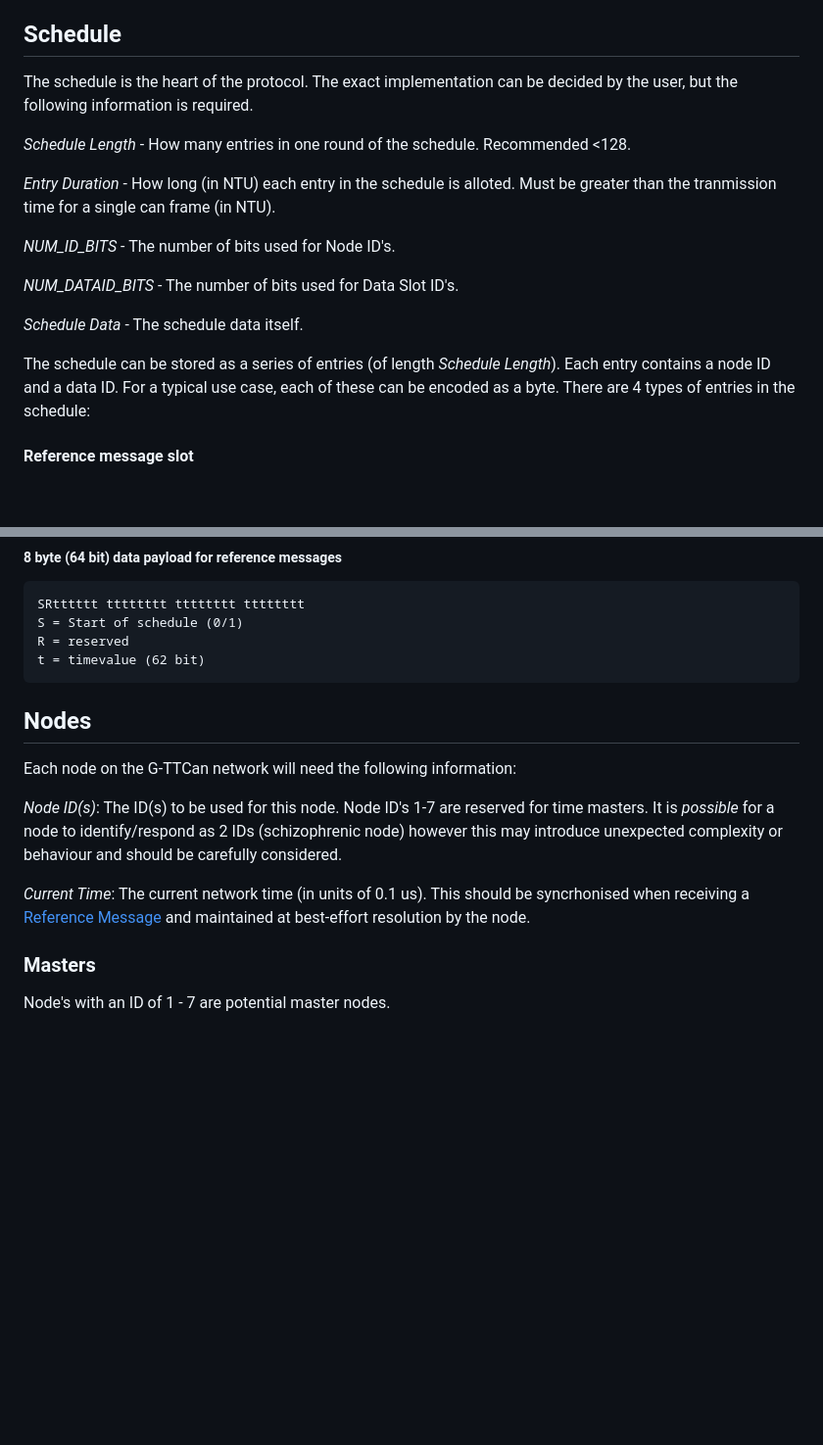
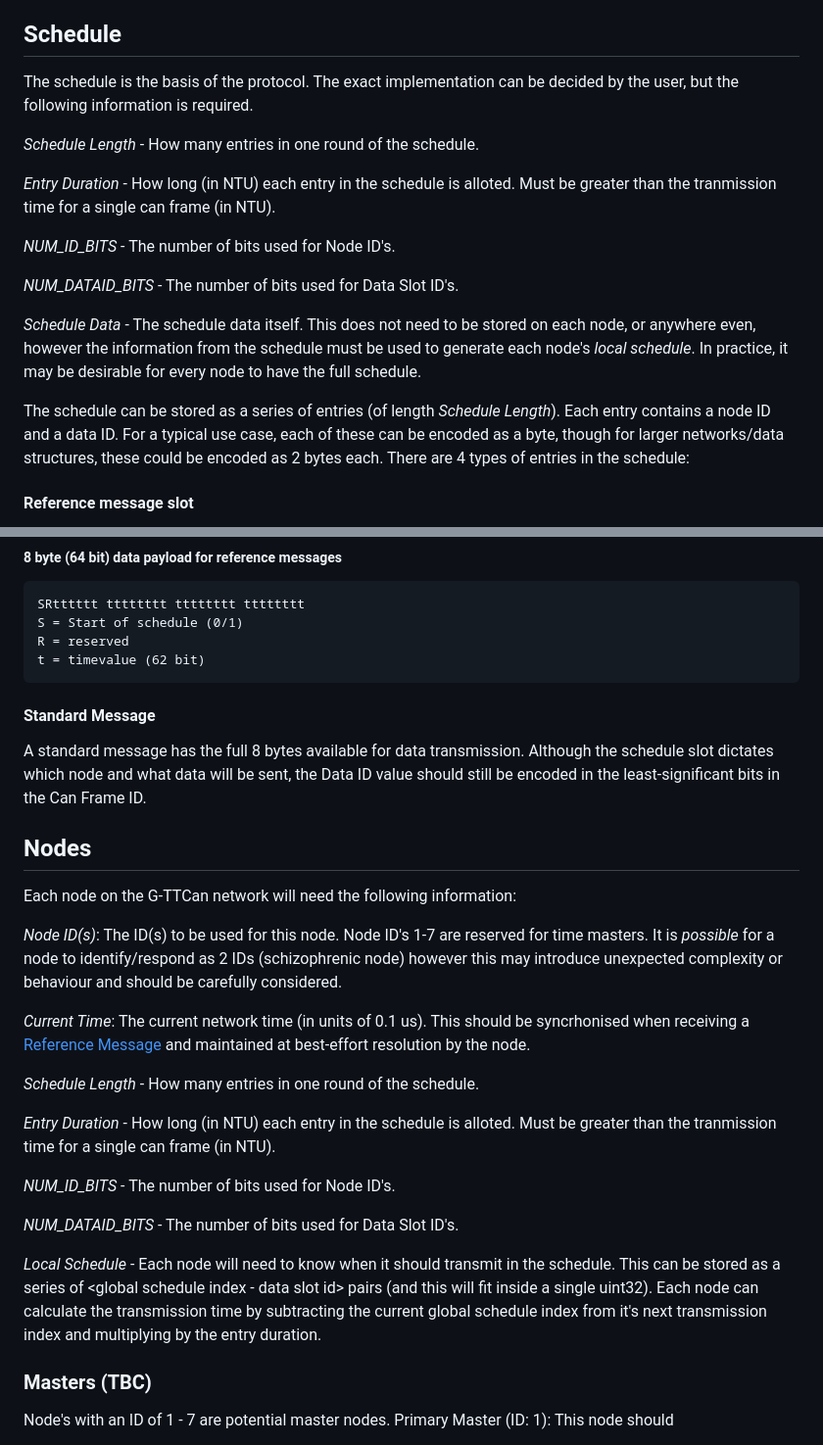
Before and after one commit to CPSLabGU/gttcan, a Markdown page: README.md, 2 parts joined by grey strips. Shown at 98% size. Drawn GitHub-style; blank space fills up the shorter version.

````diff
--- a/README.md
+++ b/README.md
@@ -5,9 +5,9 @@ Each node on the network will need to be able to communicate at 1mbps on the CAN
 The NTU (Network Time Unit) is 0.1us. Each device should maintain its own local time at best-effort resolution. No device on the network should start transmitting until it has received a start of schedule [Reference Message](reference-message) to make sure it is synchronised with the other devices.
 
 ## Schedule
-The schedule is the heart of the protocol. The exact implementation can be decided by the user, but the following information is required.
+The schedule is the basis of the protocol. The exact implementation can be decided by the user, but the following information is required.
 
-*Schedule Length* - How many entries in one round of the schedule. Recommended <128.
+*Schedule Length* - How many entries in one round of the schedule.
 
 *Entry Duration* - How long (in NTU) each entry in the schedule is alloted. Must be greater than the tranmission time for a single can frame (in NTU).
 
@@ -15,9 +15,9 @@ The schedule is the heart of the protocol. The exact implementation can be decid
 
 *NUM_DATAID_BITS* - The number of bits used for Data Slot ID's.
 
-*Schedule Data* - The schedule data itself.
+*Schedule Data* - The schedule data itself. This does not need to be stored on each node, or anywhere even, however the information from the schedule must be used to generate each node's *local schedule*. In practice, it may be desirable for every node to have the full schedule.
 
-The schedule can be stored as a series of entries (of length *Schedule Length*). Each entry contains a node ID and a data ID. For a typical use case, each of these can be encoded as a byte. There are 4 types of entries in the schedule:
+The schedule can be stored as a series of entries (of length *Schedule Length*). Each entry contains a node ID and a data ID. For a typical use case, each of these can be encoded as a byte, though for larger networks/data structures, these could be encoded as 2 bytes each. There are 4 types of entries in the schedule:
 
 #### Reference message slot
 Node ID: 1-7 (depending on which time master is transmitting)\
@@ -74,11 +74,11 @@ R = reserved
 t = timevalue (62 bit)
 ```
 
+
+#### Standard Message
+
+A standard message has the full 8 bytes available for data transmission. Although the schedule slot dictates which node and what data will be sent, the Data ID value should still be encoded in the least-significant bits in the Can Frame ID.
 <!--
-#### Exclusive Message
-
-This is a standard message. Although the schedule slot dictates which node and what data will be sent, the Data ID value should still be encoded in the least-significant bits in the Can Frame ID. All 8 data bytes are available for data transmission.
-
 #### Arbitration message
 
 This is a message slot for any node to send unscheduled messages in. It is the same as a Data message, however the transmitting node will need to deal with a potential loss of arbitration and attempt to send the message again in the next arbitration slot.
@@ -92,8 +92,17 @@ Each node on the G-TTCan network will need the following information:
 
 *Current Time*: The current network time (in units of 0.1 us). This should be syncrhonised when receiving a [Reference Message](reference-message) and maintained at best-effort resolution by the node.
 
-### Masters
+*Schedule Length* - How many entries in one round of the schedule.
+
+*Entry Duration* - How long (in NTU) each entry in the schedule is alloted. Must be greater than the tranmission time for a single can frame (in NTU).
+
+*NUM_ID_BITS* - The number of bits used for Node ID's.
+
+*NUM_DATAID_BITS* - The number of bits used for Data Slot ID's.
+
+*Local Schedule* - Each node will need to know when it should transmit in the schedule. This can be stored as a series of <global schedule index - data slot id> pairs (and this will fit inside a single uint32). Each node can calculate the transmission time by subtracting the current global schedule index from it's next transmission index and multiplying by the entry duration.
+
+### Masters (TBC)
 
 Node's with an ID of 1 - 7 are potential master nodes.
-
 Primary Master (ID: 1): This node should
````
